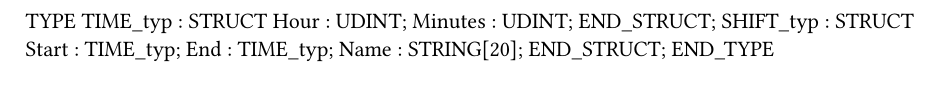
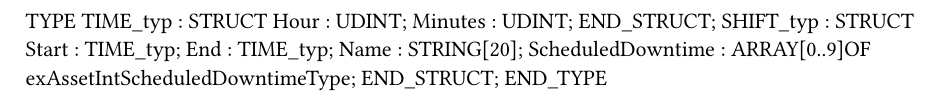
Before and after one commit to br-automation-community-oss/mappAssetIntEx, a Typst document (Logical/Global.typ): part of the page, cut so that both start at the same text. Compiled offline with Typst 0.15.

Commit message:
Predefined scheduled downtime

```diff
--- a/Logical/Global.typ
+++ b/Logical/Global.typ
@@ -8,5 +8,6 @@ TYPE
 		Start : TIME_typ;
 		End : TIME_typ;
 		Name : STRING[20];
+		ScheduledDowntime : ARRAY[0..9]OF exAssetIntScheduledDowntimeType;
 	END_STRUCT;
 END_TYPE
```
Also changed, not shown: 13 other files.
